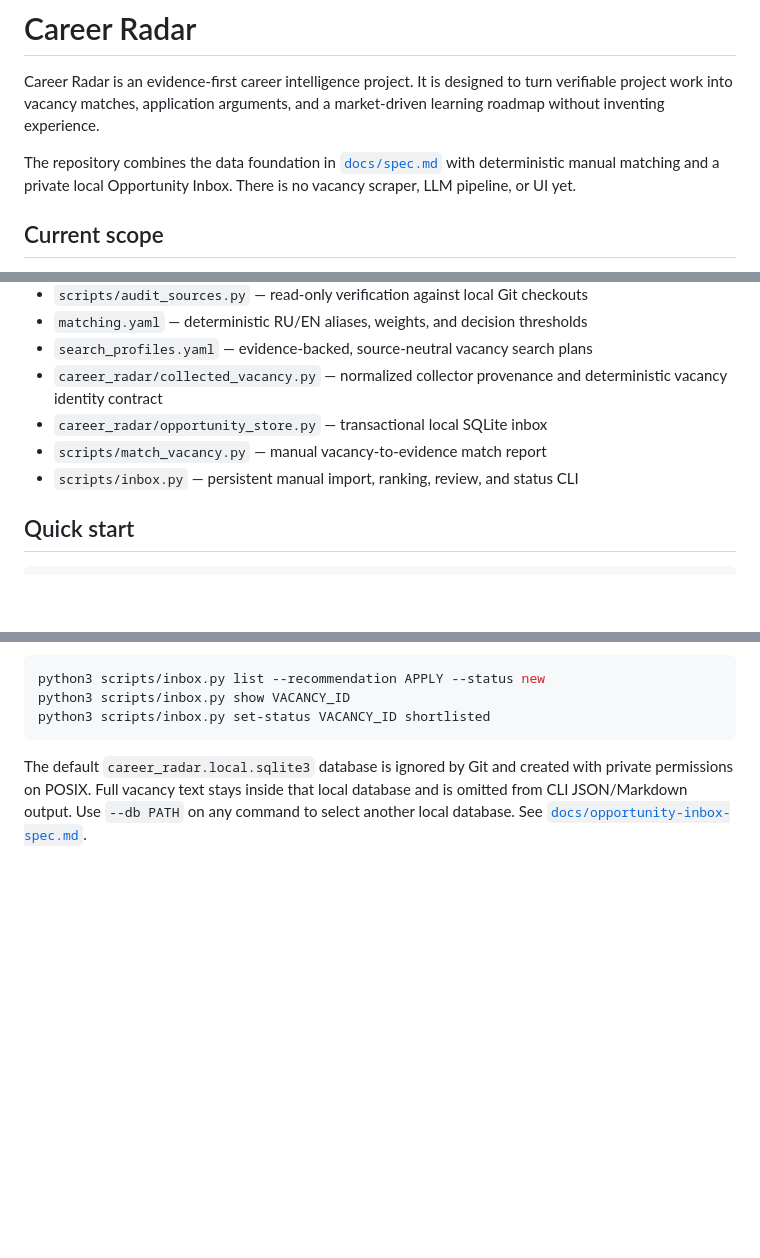
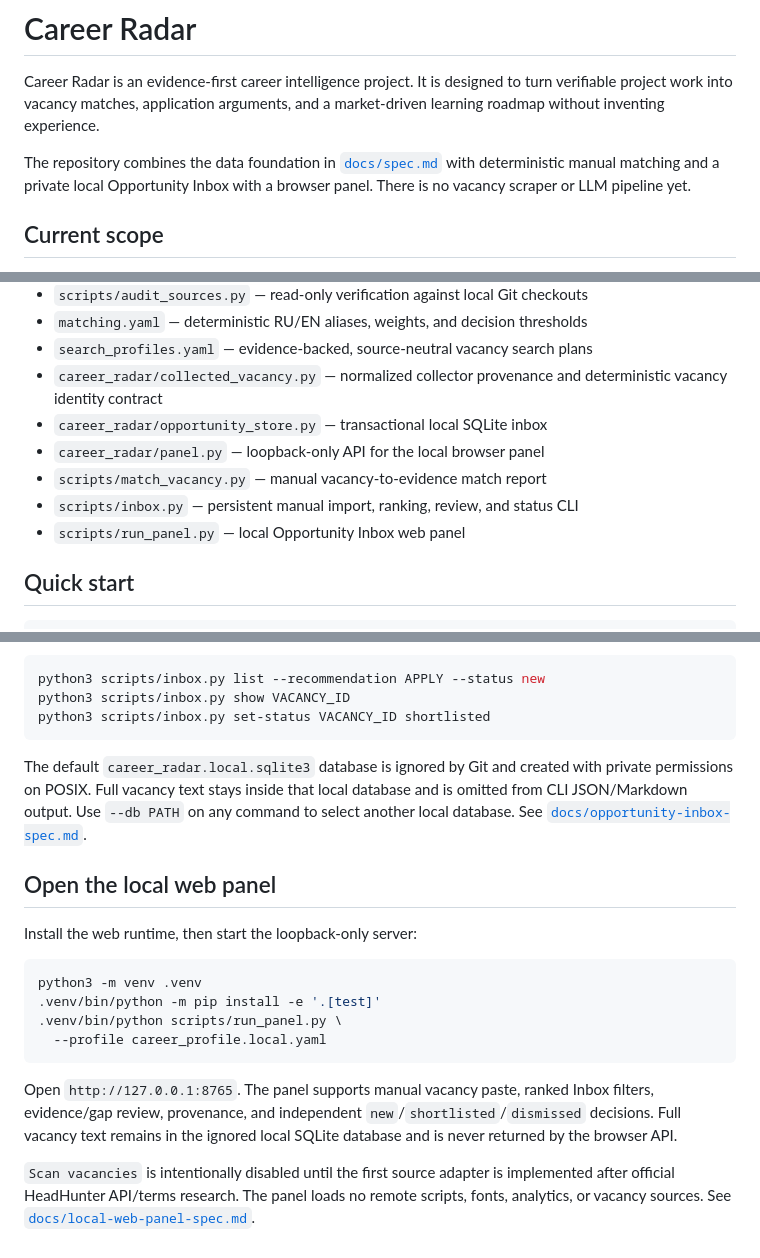
Before and after one commit to xelvhk/career-radar, a Markdown page: README.md, 3 parts joined by grey strips. GitHub-like rendering; blank space fills up the shorter version.

Commit message:
docs: document local panel workflow

````diff
--- a/README.md
+++ b/README.md
@@ -5,8 +5,8 @@ turn verifiable project work into vacancy matches, application arguments, and a
 market-driven learning roadmap without inventing experience.
 
 The repository combines the data foundation in [`docs/spec.md`](docs/spec.md)
-with deterministic manual matching and a private local Opportunity Inbox. There
-is no vacancy scraper, LLM pipeline, or UI yet.
+with deterministic manual matching and a private local Opportunity Inbox with a
+browser panel. There is no vacancy scraper or LLM pipeline yet.
 
 ## Current scope
 
@@ -21,8 +21,10 @@ is no vacancy scraper, LLM pipeline, or UI yet.
 - `career_radar/collected_vacancy.py` — normalized collector provenance and
   deterministic vacancy identity contract
 - `career_radar/opportunity_store.py` — transactional local SQLite inbox
+- `career_radar/panel.py` — loopback-only API for the local browser panel
 - `scripts/match_vacancy.py` — manual vacancy-to-evidence match report
 - `scripts/inbox.py` — persistent manual import, ranking, review, and status CLI
+- `scripts/run_panel.py` — local Opportunity Inbox web panel
 
 ## Quick start
 
@@ -117,3 +119,24 @@ with private permissions on POSIX. Full vacancy text stays inside that local
 database and is omitted from CLI JSON/Markdown output. Use `--db PATH` on any
 command to select another local database. See
 [`docs/opportunity-inbox-spec.md`](docs/opportunity-inbox-spec.md).
+
+## Open the local web panel
+
+Install the web runtime, then start the loopback-only server:
+
+```bash
+python3 -m venv .venv
+.venv/bin/python -m pip install -e '.[test]'
+.venv/bin/python scripts/run_panel.py \
+  --profile career_profile.local.yaml
+```
+
+Open `http://127.0.0.1:8765`. The panel supports manual vacancy paste, ranked
+Inbox filters, evidence/gap review, provenance, and independent
+`new`/`shortlisted`/`dismissed` decisions. Full vacancy text remains in the
+ignored local SQLite database and is never returned by the browser API.
+
+`Scan vacancies` is intentionally disabled until the first source adapter is
+implemented after official HeadHunter API/terms research. The panel loads no
+remote scripts, fonts, analytics, or vacancy sources. See
+[`docs/local-web-panel-spec.md`](docs/local-web-panel-spec.md).
````
Also changed, not shown: docs/implementation-plan.md (+4 -2 lines).
